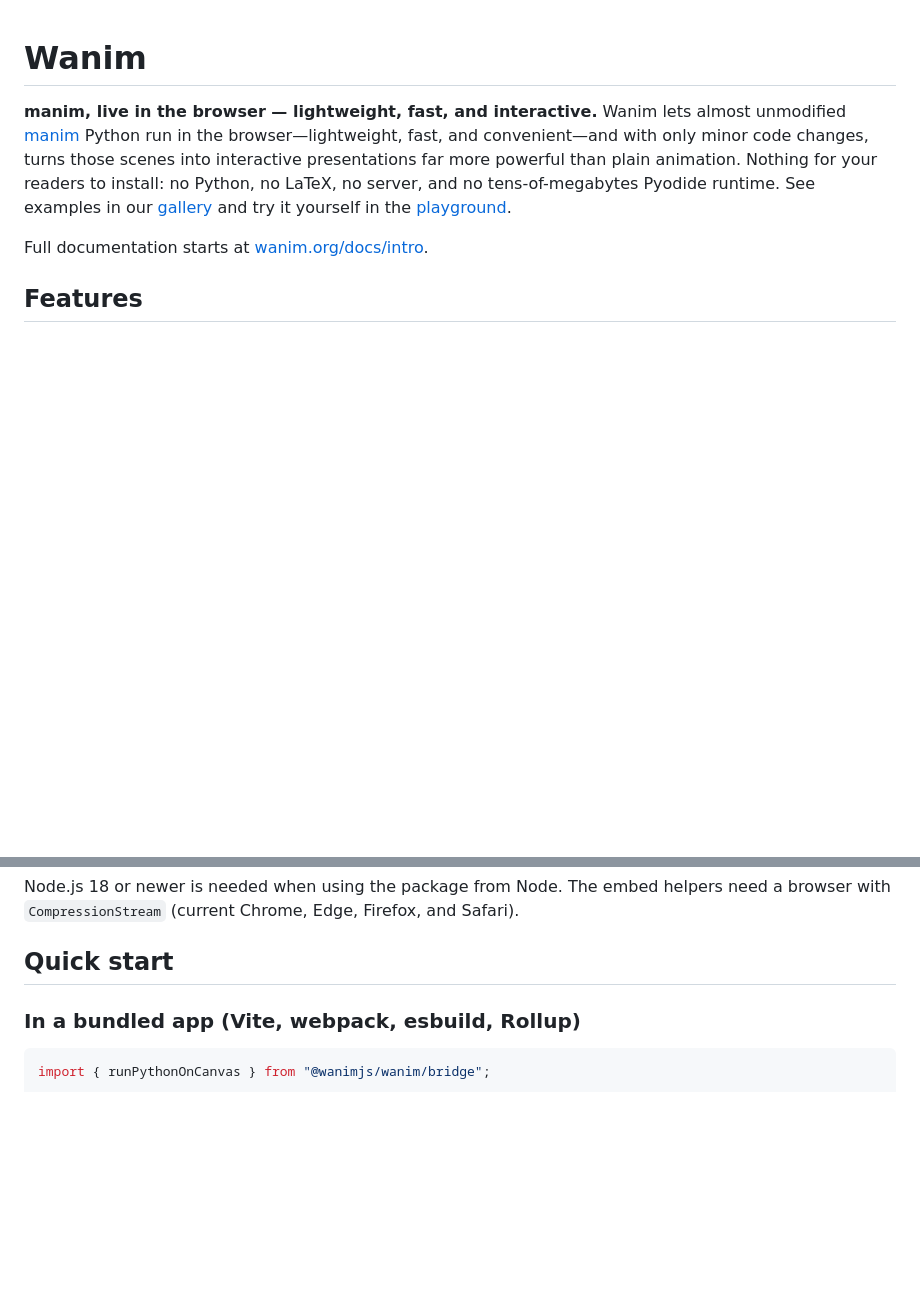
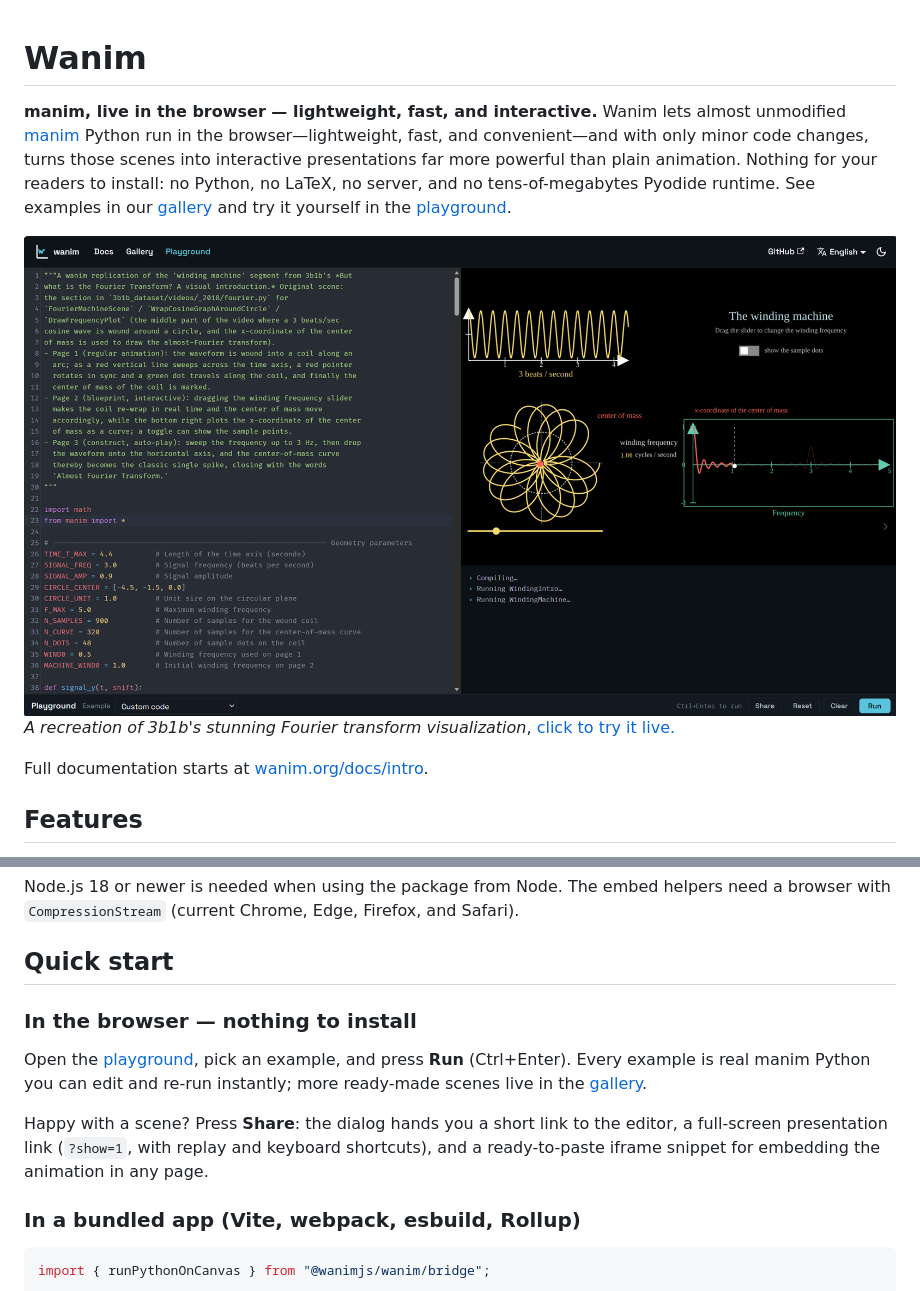
Before and after one commit to Acfboy/Wanim, a Markdown page: README.md, 2 parts joined by grey strips. Drawn GitHub-style; pictures changed too: assets/playground-fourier.png (added); blank space fills up the shorter version.

Commit message:
docs(readme): showcase the Fourier scene and the online playground
Add a clickable screenshot of the winding-machine Fourier recreation right
after the intro (the image file lives in assets/), and open Quick start with
the no-install path: try an example in the playground, share it as a short
link / presentation / iframe, and browse the gallery.

```diff
--- a/README.md
+++ b/README.md
@@ -8,6 +8,9 @@ than plain animation. Nothing for your readers to install: no Python, no
 LaTeX, no server, and no tens-of-megabytes Pyodide runtime. See examples in
 our [gallery](https://wanim.org/docs/gallery) and try it yourself in the
 [playground](https://wanim.org/playground).
+
+[![The Fourier transform winding machine, recreated in Wanim](assets/playground-fourier.png)](https://wanim.org/playground?id=4be3ae8d&show=1)
+_A recreation of 3b1b's stunning Fourier transform visualization_, [click to try it live.](https://wanim.org/playground?id=4be3ae8d&show=1)
 
 Full documentation starts at [wanim.org/docs/intro](https://wanim.org/docs/intro).
 
@@ -45,6 +48,18 @@ helpers need a browser with `CompressionStream` (current Chrome, Edge,
 Firefox, and Safari).
 
 ## Quick start
+
+### In the browser — nothing to install
+
+Open the [playground](https://wanim.org/playground), pick an example, and press
+**Run** (Ctrl+Enter). Every example is real manim Python you can edit and re-run
+instantly; more ready-made scenes live in the
+[gallery](https://wanim.org/docs/gallery).
+
+Happy with a scene? Press **Share**: the dialog hands you a short link to the
+editor, a full-screen presentation link (`?show=1`, with replay and keyboard
+shortcuts), and a ready-to-paste iframe snippet for embedding the animation in
+any page.
 
 ### In a bundled app (Vite, webpack, esbuild, Rollup)
 
```
